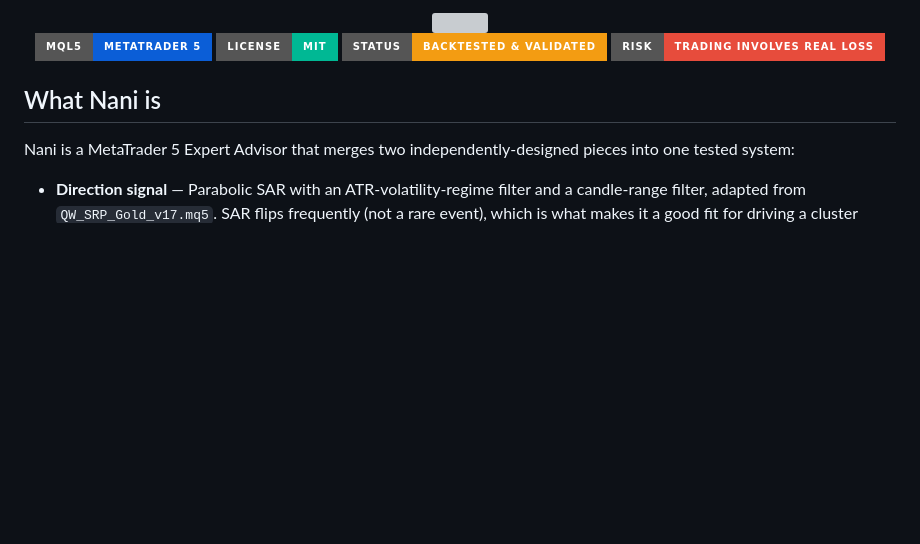
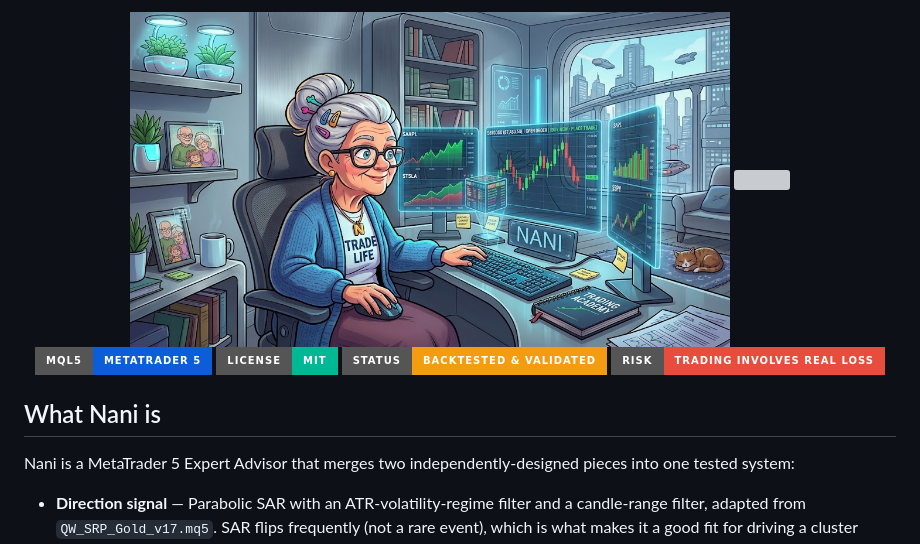
Before and after one commit to servicessoftwa-bot/nani, a Markdown page: README.md, the part around the change. Rendered like a GitHub page; pictures changed too: assets/nani_banner.jpg (added); badges without logos; blank space fills up the shorter version; grey boxes are pictures that could not be loaded.

Commit message:
Add banner photo above the wave header
Co-Authored-By: Claude Sonnet 5 <noreply@anthropic.com>

```diff
--- a/README.md
+++ b/README.md
@@ -1,4 +1,6 @@
 <div align="center">
+
+<img src="assets/nani_banner.jpg" alt="Nani" width="600" />
 
 <img src="https://capsule-render.vercel.app/api?type=waving&color=gradient&customColorList=12,20,6&height=200&section=header&text=Nani&fontSize=80&fontColor=ffffff&animation=fadeIn&fontAlignY=38&desc=SAR-Directed%20Cluster%20EA%20for%20MetaTrader%205&descAlignY=58&descSize=20" />
 
```
